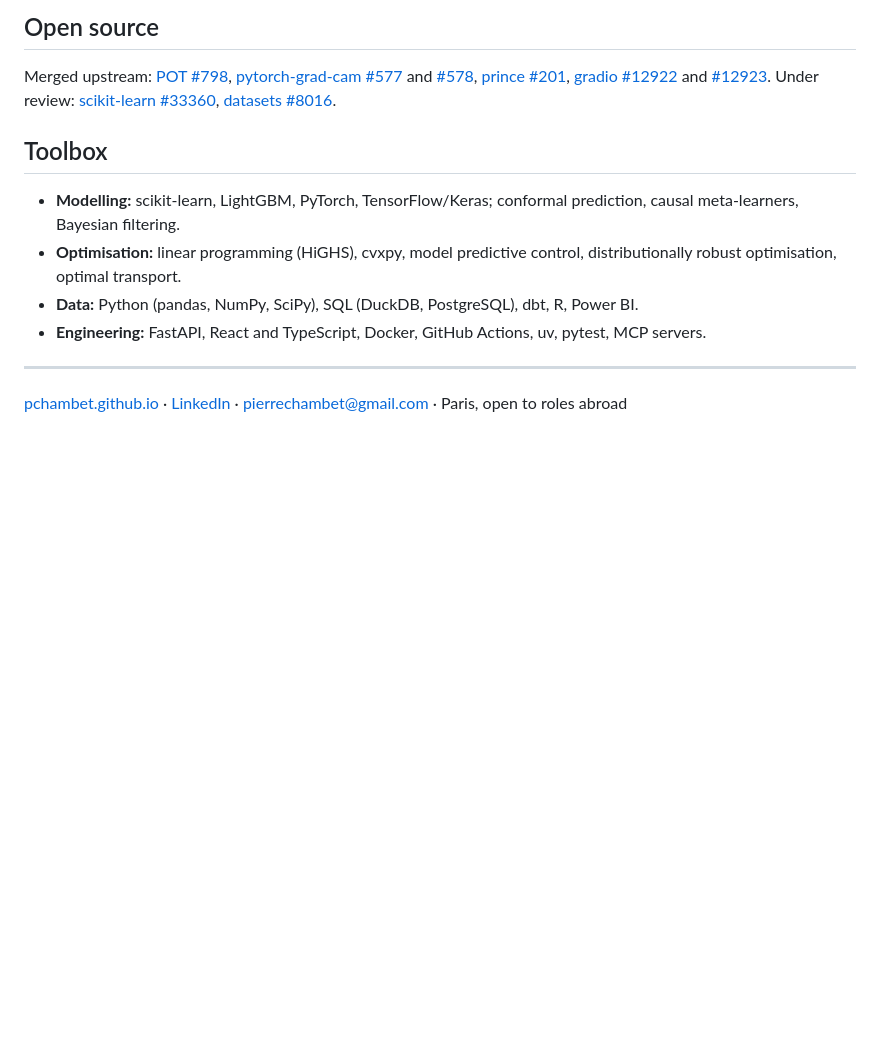
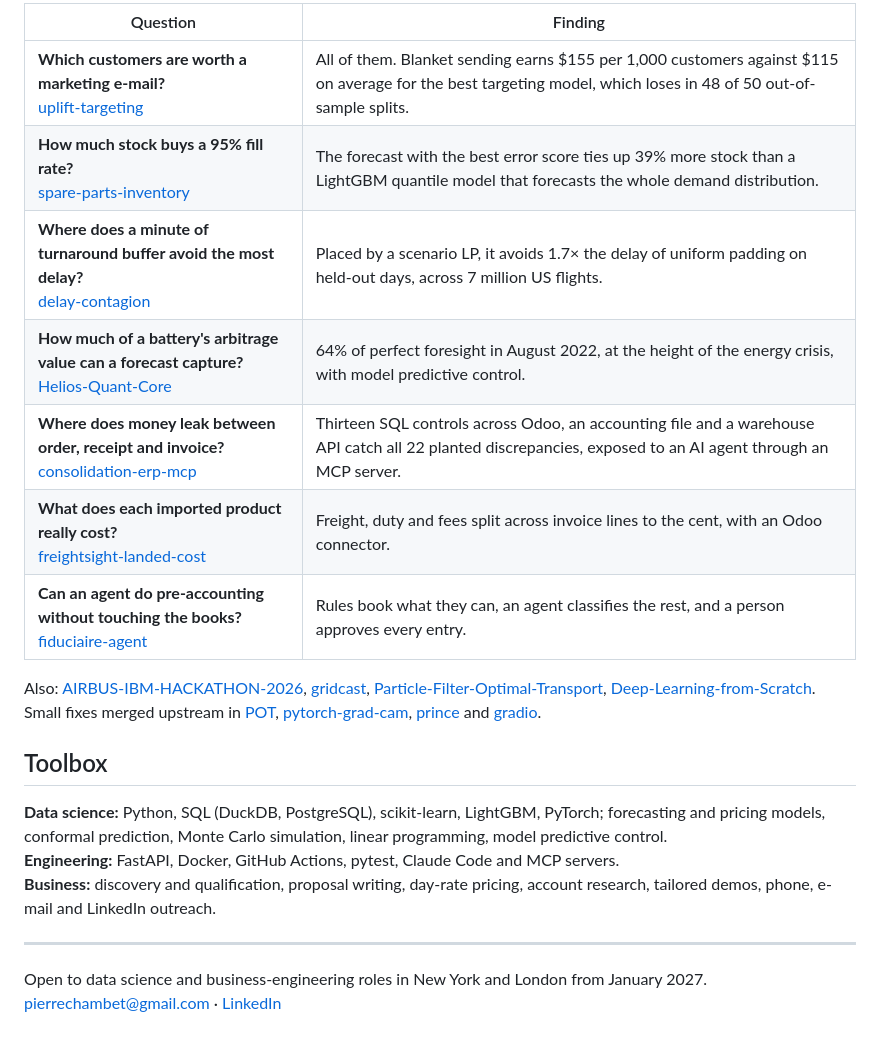
Before and after one commit to Pchambet/Pchambet, a Markdown page: README.md, the part around one of its changes. Rendered like a GitHub page; blank space fills up the shorter version.

Commit message:
Profile: data scientist and business engineer, track record first
Co-Authored-By: Claude Opus 5.5 <noreply@anthropic.com>

```diff
--- a/README.md
+++ b/README.md
@@ -35,15 +36,22 @@ I build decision tools for operations that run on uncertain data: airline fleets
 
-## Open source
+| Question | Finding |
+|---|---|
+| **Which customers are worth a marketing e-mail?**<br>[uplift-targeting](https://github.com/Pchambet/uplift-targeting) | All of them. Blanket sending earns $155 per 1,000 customers against $115 on average for the best targeting model, which loses in 48 of 50 out-of-sample splits. |
+| **How much stock buys a 95% fill rate?**<br>[spare-parts-inventory](https://github.com/Pchambet/spare-parts-inventory) | The forecast with the best error score ties up 39% more stock than a LightGBM quantile model that forecasts the whole demand distribution. |
+| **Where does a minute of turnaround buffer avoid the most delay?**<br>[delay-contagion](https://github.com/Pchambet/delay-contagion) | Placed by a scenario LP, it avoids 1.7× the delay of uniform padding on held-out days, across 7 million US flights. |
+| **How much of a battery's arbitrage value can a forecast capture?**<br>[Helios-Quant-Core](https://github.com/Pchambet/Helios-Quant-Core) | 64% of perfect foresight in August 2022, at the height of the energy crisis, with model predictive control. |
+| **Where does money leak between order, receipt and invoice?**<br>[consolidation-erp-mcp](https://github.com/Pchambet/consolidation-erp-mcp) | Thirteen SQL controls across Odoo, an accounting file and a warehouse API catch all 22 planted discrepancies, exposed to an AI agent through an MCP server. |
+| **What does each imported product really cost?**<br>[freightsight-landed-cost](https://github.com/Pchambet/freightsight-landed-cost) | Freight, duty and fees split across invoice lines to the cent, with an Odoo connector. |
+| **Can an agent do pre-accounting without touching the books?**<br>[fiduciaire-agent](https://github.com/Pchambet/fiduciaire-agent) | Rules book what they can, an agent classifies the rest, and a person approves every entry. |
 
-Merged upstream: [POT #798](https://github.com/PythonOT/POT/pull/798), [pytorch-grad-cam #577](https://github.com/jacobgil/pytorch-grad-cam/pull/577) and [#578](https://github.com/jacobgil/pytorch-grad-cam/pull/578), [prince #201](https://github.com/MaxHalford/prince/pull/201), [gradio #12922](https://github.com/gradio-app/gradio/pull/12922) and [#12923](https://github.com/gradio-app/gradio/pull/12923). Under review: [scikit-learn #33360](https://github.com/scikit-learn/scikit-learn/pull/33360), [datasets #8016](https://github.com/huggingface/datasets/pull/8016).
+Also: [AIRBUS-IBM-HACKATHON-2026](https://github.com/Pchambet/AIRBUS-IBM-HACKATHON-2026), [gridcast](https://github.com/Pchambet/gridcast), [Particle-Filter-Optimal-Transport](https://github.com/Pchambet/Particle-Filter-Optimal-Transport), [Deep-Learning-from-Scratch](https://github.com/Pchambet/Deep-Learning-from-Scratch). Small fixes merged upstream in [POT](https://github.com/PythonOT/POT/pull/798), [pytorch-grad-cam](https://github.com/jacobgil/pytorch-grad-cam/pull/577), [prince](https://github.com/MaxHalford/prince/pull/201) and [gradio](https://github.com/gradio-app/gradio/pull/12922).
 
 ## Toolbox
 
-- **Modelling:** scikit-learn, LightGBM, PyTorch, TensorFlow/Keras; conformal prediction, causal meta-learners, Bayesian filtering.
-- **Optimisation:** linear programming (HiGHS), cvxpy, model predictive control, distributionally robust optimisation, optimal transport.
-- **Data:** Python (pandas, NumPy, SciPy), SQL (DuckDB, PostgreSQL), dbt, R, Power BI.
-- **Engineering:** FastAPI, React and TypeScript, Docker, GitHub Actions, uv, pytest, MCP servers.
+**Data science:** Python, SQL (DuckDB, PostgreSQL), scikit-learn, LightGBM, PyTorch; forecasting and pricing models, conformal prediction, Monte Carlo simulation, linear programming, model predictive control.\
+**Engineering:** FastAPI, Docker, GitHub Actions, pytest, Claude Code and MCP servers.\
+**Business:** discovery and qualification, proposal writing, day-rate pricing, account research, tailored demos, phone, e-mail and LinkedIn outreach.
 
 ---
 
-[pchambet.github.io](https://pchambet.github.io) · [LinkedIn](https://www.linkedin.com/in/pierre-chambet/) · [pierrechambet@gmail.com](mailto:pierrechambet@gmail.com) · Paris, open to roles abroad
+Open to data science and business-engineering roles in New York and London from January 2027. [pierrechambet@gmail.com](mailto:pierrechambet@gmail.com) · [LinkedIn](https://www.linkedin.com/in/pierre-chambet/)
```
Also changed, not shown: other parts of README.md (+22 -21 lines), assets/banner-dark.png, assets/banner-light.png.
